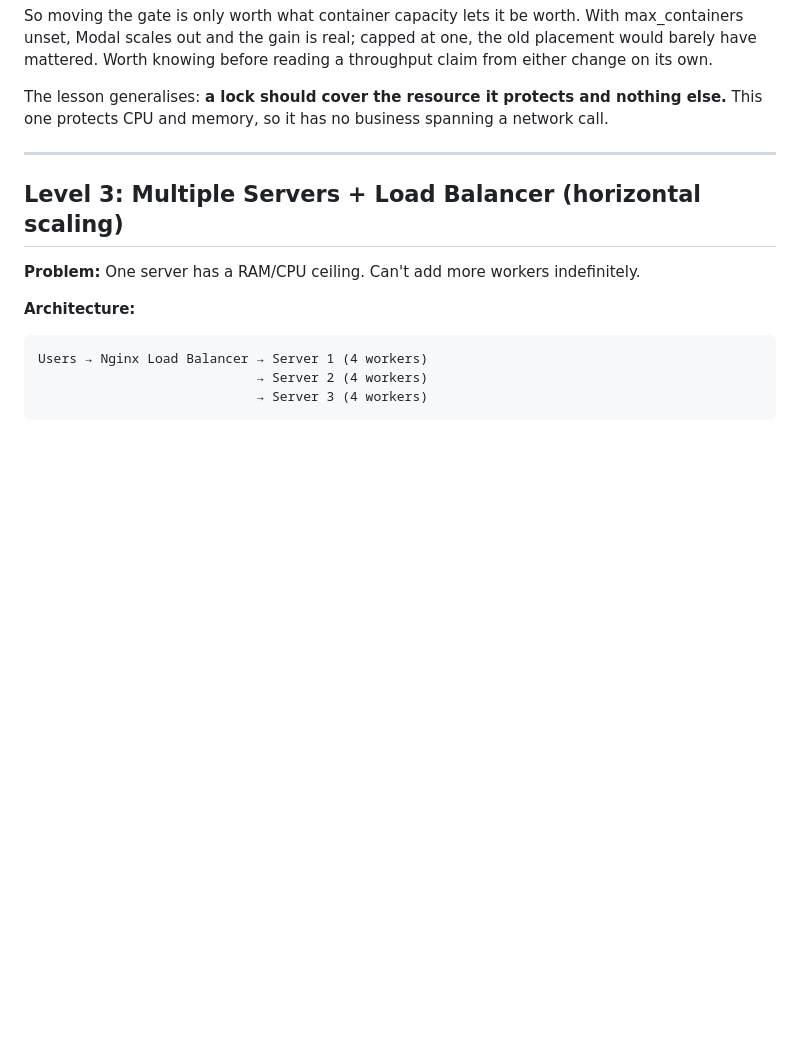
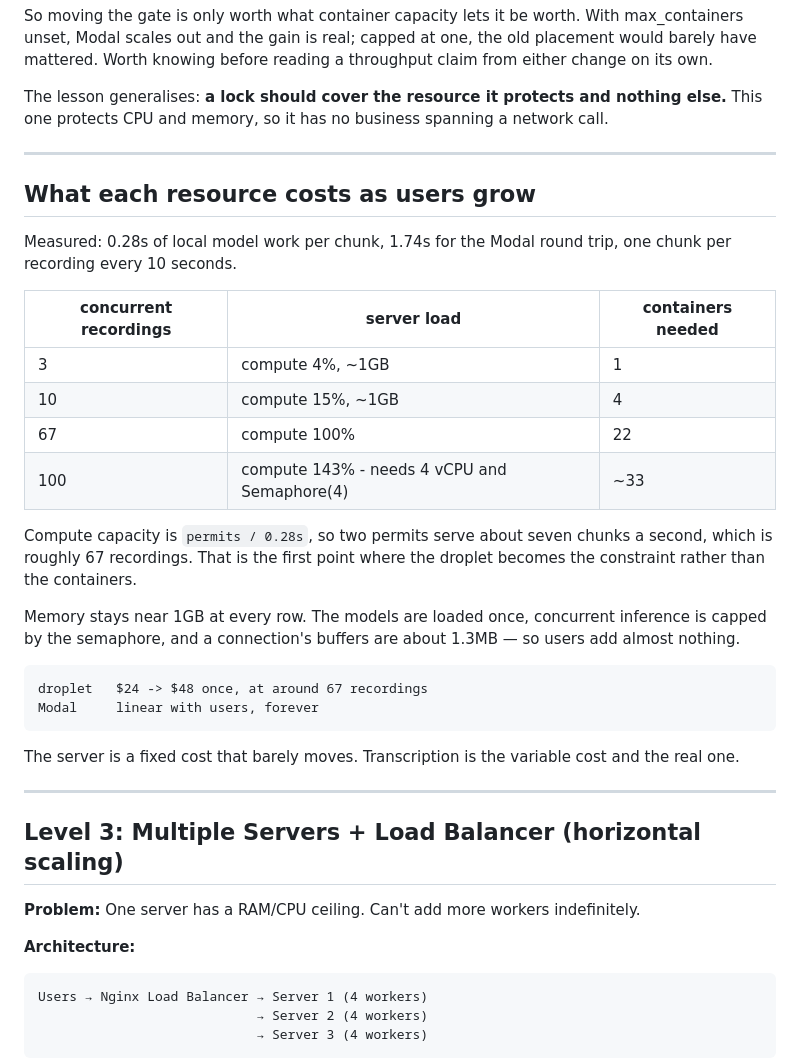
Before and after one commit to codereyinish/ClassRec, a Markdown page: SCALING.md, the part around the change. Rendered like a GitHub page; blank space fills up the shorter version.

Commit message:
Record what each resource costs as recordings grow
A table from the measured numbers, so capacity questions do not have to be
re-derived. Compute capacity is permits over 0.28s, about seven chunks a second
with two permits, which is roughly 67 concurrent recordings — the first point
where the droplet rather than the containers becomes the constraint.

Memory stays near 1GB at every row, because the models load once, the semaphore
caps concurrent inference, and a connection's buffers are about 1.3MB.

The shape worth remembering: the droplet is a fixed cost that moves once, from
$24 to $48 at around 67 recordings. Modal scales linearly with users and is the
real cost.

````diff
--- a/SCALING.md
+++ b/SCALING.md
@@ -210,6 +210,36 @@ spanning a network call.
 
 ---
 
+## What each resource costs as users grow
+
+Measured: 0.28s of local model work per chunk, 1.74s for the Modal round trip,
+one chunk per recording every 10 seconds.
+
+| concurrent recordings | server load | containers needed |
+|---|---|---|
+| 3   | compute 4%, ~1GB   | 1  |
+| 10  | compute 15%, ~1GB  | 4  |
+| 67  | compute 100%       | 22 |
+| 100 | compute 143% - needs 4 vCPU and Semaphore(4) | ~33 |
+
+Compute capacity is `permits / 0.28s`, so two permits serve about seven chunks a
+second, which is roughly 67 recordings. That is the first point where the droplet
+becomes the constraint rather than the containers.
+
+Memory stays near 1GB at every row. The models are loaded once, concurrent
+inference is capped by the semaphore, and a connection's buffers are about 1.3MB
+— so users add almost nothing.
+
+```
+droplet   $24 -> $48 once, at around 67 recordings
+Modal     linear with users, forever
+```
+
+The server is a fixed cost that barely moves. Transcription is the variable cost
+and the real one.
+
+---
+
 ## Level 3: Multiple Servers + Load Balancer (horizontal scaling)
 
 **Problem:** One server has a RAM/CPU ceiling. Can't add more workers indefinitely.
````
